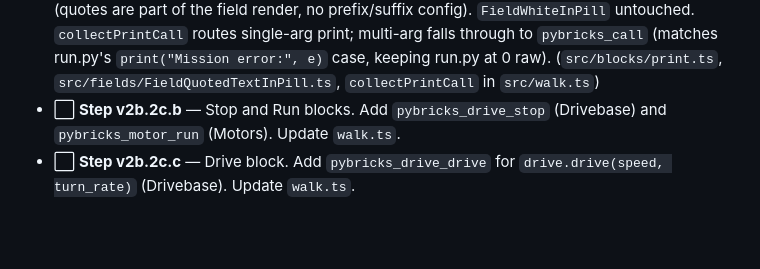
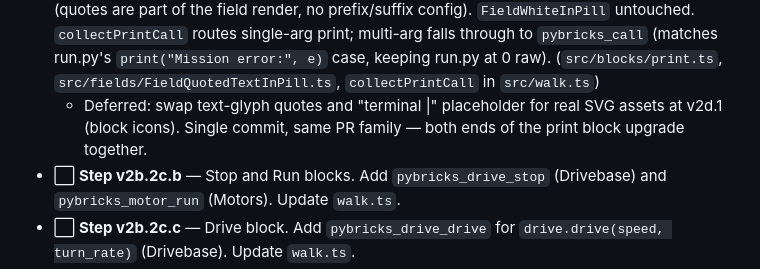
Before and after one commit to AfrazF/python-to-blocks, a Markdown page: docs/ROADMAP.md, the part around the change. GitHub-like rendering; blank space fills up the shorter version.

Commit message:
Step v2b.2c.a: note deferred icon/quote swap to v2d.1

```diff
--- a/docs/ROADMAP.md
+++ b/docs/ROADMAP.md
@@ -211,6 +211,7 @@ Full round-trip: any block change produces correct Python, any Python change pro
     - ✅ **Step v2b.2b.d.3** — ColorSensor setup + color/hsv/reflection/ambient reporters. Variable-form walker only (`<var>.<method>()`). `hub.port.X.device.color()` and the `detectable_colors` setter deferred to v2e. (`src/blocks/colorSensor.ts`, `collectColorSensorSetup` / `collectColorSensorRead` in `src/walk.ts`, `ColorSensor` in `src/objects.ts` / `src/resolve.ts`)
   - ⬜ **Step v2b.2b.e** — Field→input shadow migration. Convert `FieldWhiteInPill` call sites to `input_value` + `text`/`math_number` shadow so reporters can be dropped onto numeric/string slots. Deferred from the print block (v2b.2c.a); unblocks the `pybricks_string` reporter.
 - ✅ **Step v2b.2c.a** — Print block. `pybricks_print` uses the new `FieldQuotedTextInPill` (quotes are part of the field render, no prefix/suffix config). `FieldWhiteInPill` untouched. `collectPrintCall` routes single-arg print; multi-arg falls through to `pybricks_call` (matches run.py's `print("Mission error:", e)` case, keeping run.py at 0 raw). (`src/blocks/print.ts`, `src/fields/FieldQuotedTextInPill.ts`, `collectPrintCall` in `src/walk.ts`)
+  - Deferred: swap text-glyph quotes and "terminal |" placeholder for real SVG assets at v2d.1 (block icons). Single commit, same PR family — both ends of the print block upgrade together.
 - ⬜ **Step v2b.2c.b** — Stop and Run blocks. Add `pybricks_drive_stop` (Drivebase) and `pybricks_motor_run` (Motors). Update `walk.ts`.
 - ⬜ **Step v2b.2c.c** — Drive block. Add `pybricks_drive_drive` for `drive.drive(speed, turn_rate)` (Drivebase). Update `walk.ts`.
 - ⬜ **Step v2b.2c.d** — Hub Light blocks. Add `pybricks_hub_light_on` and `pybricks_hub_light_off` (Light & Sound). Use `field_input` for the color (e.g. `Color.RED`). Update `walk.ts`.
```
